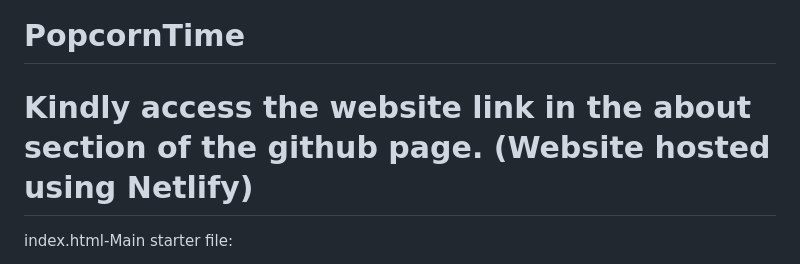
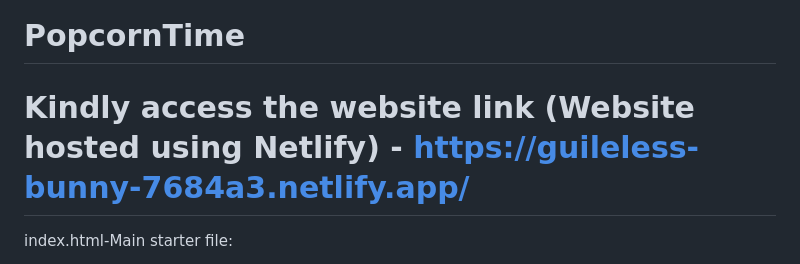
Before and after one commit to visvesh-g/PopcornTime, a Markdown page: README.md, the part around the change. Drawn GitHub-style.

```diff
--- a/README.md
+++ b/README.md
@@ -1,6 +1,6 @@
 # PopcornTime
 
-# Kindly access the website link in the about section of the github page. (Website hosted using Netlify)
+# Kindly access the website link (Website hosted using Netlify) - https://guileless-bunny-7684a3.netlify.app/
 
 index.html-Main starter file:
 * Main HTML file containing the login and signup forms.
```
